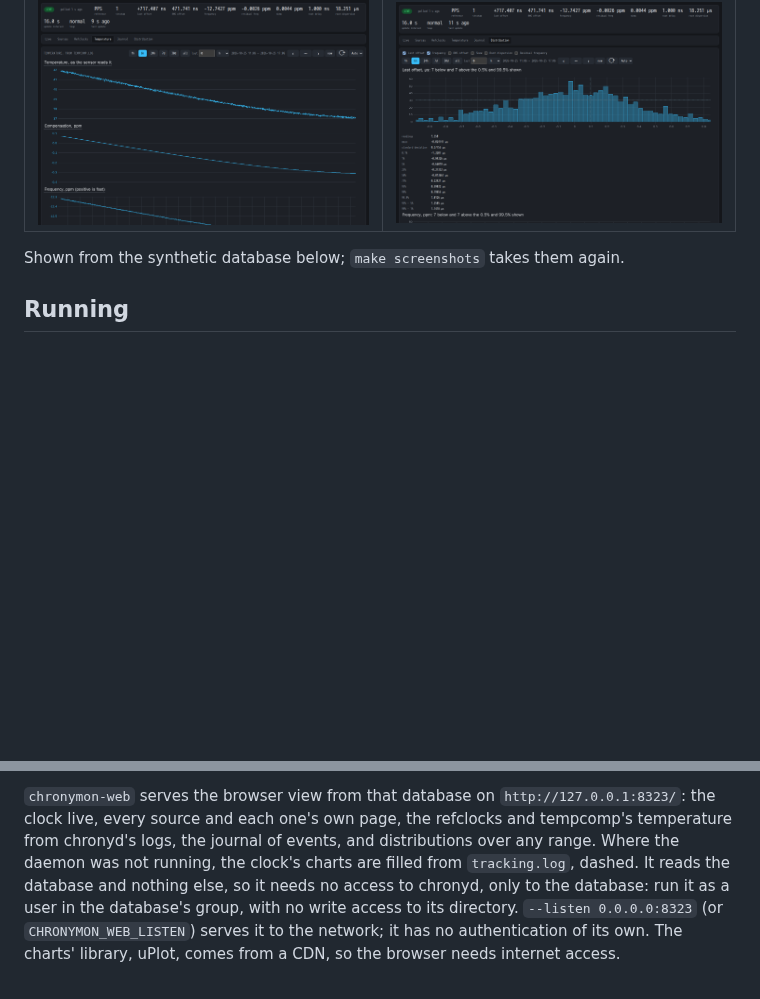
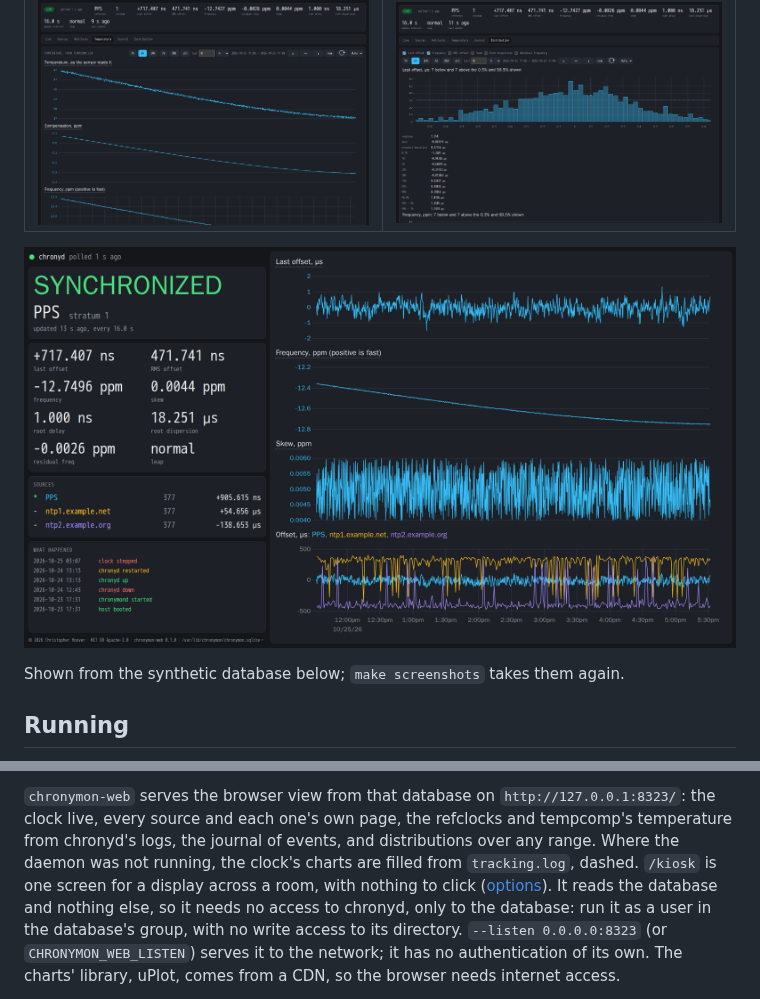
Before and after one commit to charlieh0tel/chronymon, a Markdown page: README.md, 2 parts joined by grey strips. Rendered like a GitHub page; pictures changed too: docs/images/web-kiosk.png (added); blank space fills up the shorter version.

```diff
--- a/README.md
+++ b/README.md
@@ -13,6 +13,8 @@ Early days: see `PLAN.md` for the design and the phases, and
 | ![The sources page: each source as last reported, and every source's offset, delay and frequency over six hours](docs/images/web-sources.png) | ![The refclocks page: six hours of each refclock's offsets from refclocks.log](docs/images/web-refclocks.png) |
 | **Temperature** | **Distribution** |
 | ![The temperature page: tempcomp's temperature and compensation over six hours, and the clock's frequency](docs/images/web-temperature.png) | ![The distribution page: a histogram and percentiles of six hours' offsets](docs/images/web-distribution.png) |
+
+![The kiosk: the clock's state in large type, its sources and events, and six hours of its offset, frequency and skew, for a display across a room](docs/images/web-kiosk.png)
 
 Shown from the synthetic database below; `make screenshots` takes
 them again.
@@ -34,7 +36,8 @@ environment (`CHRONYMOND_*`).
 own page, the refclocks and tempcomp's temperature from chronyd's
 logs, the journal of events, and distributions over any range.  Where
 the daemon was not running, the clock's charts are filled from
-`tracking.log`, dashed.
+`tracking.log`, dashed.  `/kiosk` is one screen for a display across
+a room, with nothing to click ([options](docs/running.md#kiosk)).
 It reads the database and nothing else, so it needs no access to
 chronyd, only to the database: run it as a user in the database's
 group, with no write access to its directory.  `--listen 0.0.0.0:8323`
```
Also changed, not shown: PLAN.md (+16 -2 lines), docs/running.md (+14 -0 lines), 6 other files.
